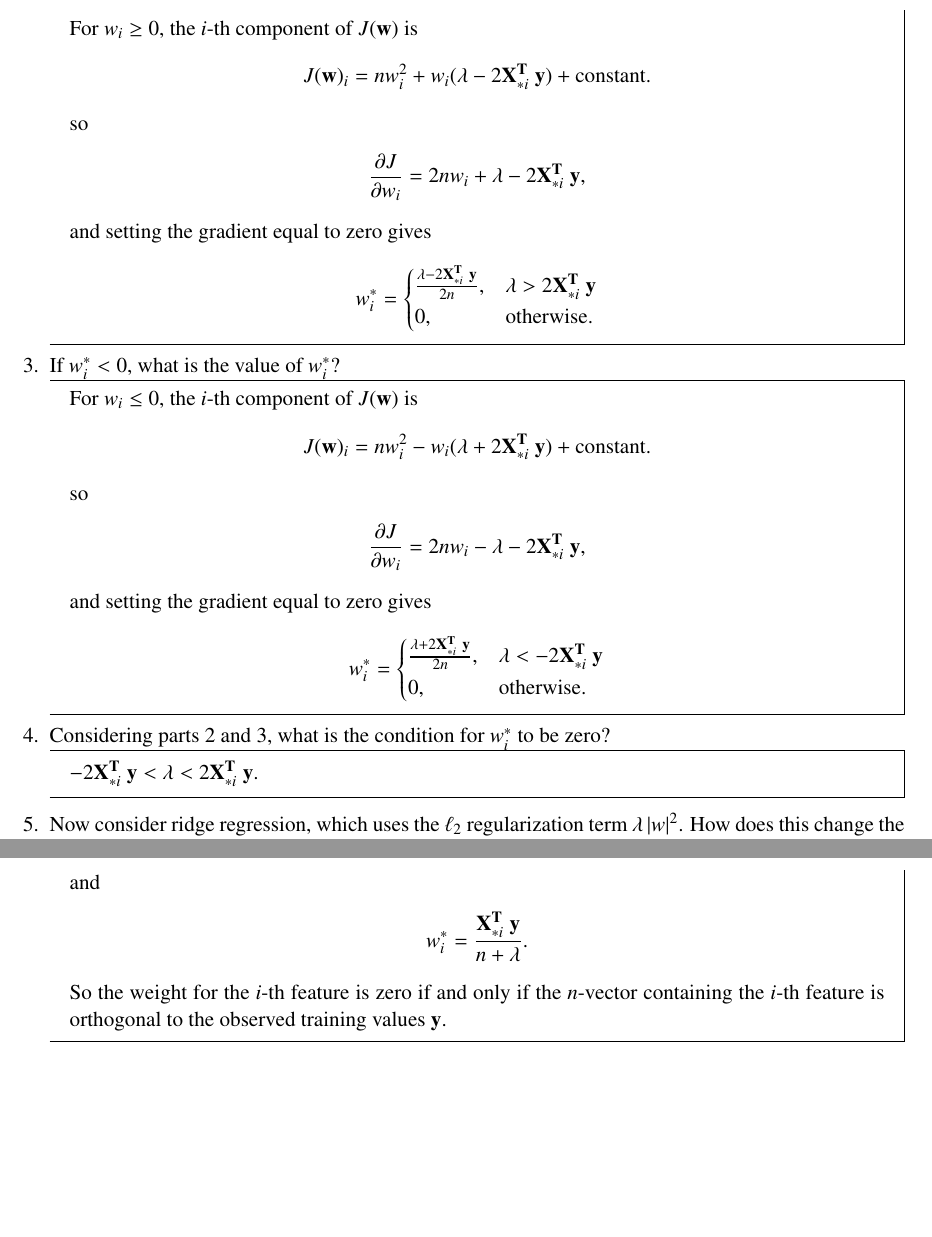
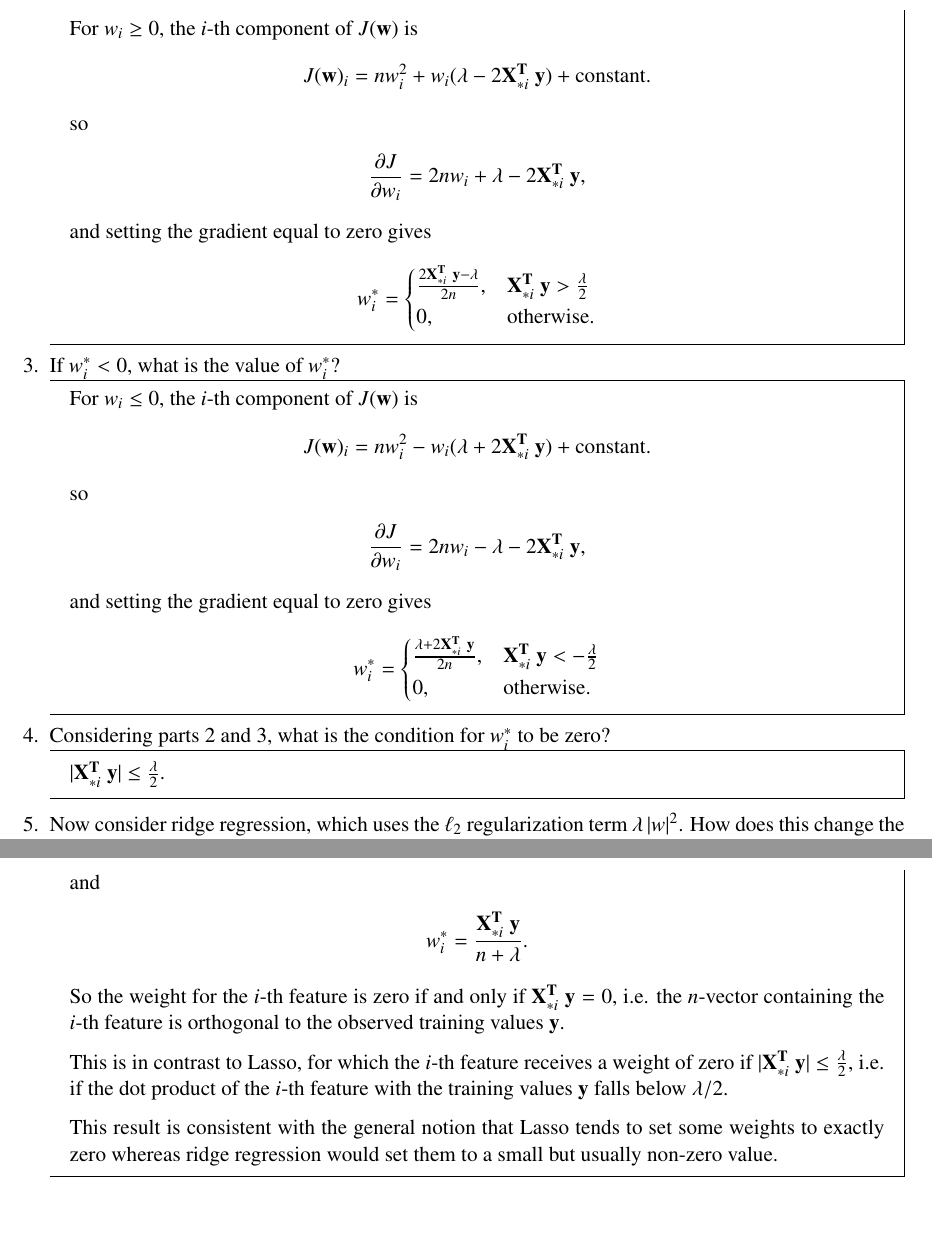
Before and after one commit to dandavison/mathematics, a LaTeX problem sheet (machine-learning-cs189-hw4.tex): two parts of pages 7 and 8 of 12, joined at a grey line, cut so that both start at the same text. Compiled offline with pdfLaTeX.

Commit message:
Finish regularization question

```diff
--- a/machine-learning-cs189-hw4.tex
+++ b/machine-learning-cs189-hw4.tex
@@ -491,7 +491,7 @@ and setting the gradient equal to zero gives
 \begin{align*}
   w^*_i =
   \begin{cases}
-    \frac{ \lambda - 2\X_{*i}^\T ~\y }{2n}, &\lambda > 2\X_{*i}^\T ~\y \\
+    \frac{ 2\X_{*i}^\T ~\y - \lambda }{2n}, &\X_{*i}^\T ~\y  > \frac{\lambda}{2}\\
     0,                                     &\text{otherwise}.
   \end{cases}
 \end{align*}
@@ -513,7 +513,7 @@ and setting the gradient equal to zero gives
 \begin{align*}
   w^*_i =
   \begin{cases}
-    \frac{ \lambda + 2\X_{*i}^\T ~\y }{2n}, &\lambda < -2\X_{*i}^\T ~\y \\
+    \frac{ \lambda + 2\X_{*i}^\T ~\y }{2n}, &\X_{*i}^\T ~\y  < -\frac{\lambda}{2}\\
     0,                                     &\text{otherwise}.
   \end{cases}
 \end{align*}
@@ -523,7 +523,7 @@ and setting the gradient equal to zero gives
 \item
 Considering parts 2 and 3, what is the condition for $w_i^*$ to be zero?
 \begin{mdframed}
-  $-2\X_{*i}^\T ~\y < \lambda < 2\X_{*i}^\T ~\y$.
+  $|\X_{*i}^\T ~\y| \leq \frac{\lambda}{2}$.
 \end{mdframed}
 
 \item
@@ -546,9 +546,17 @@ and
 \begin{align*}
   w^*_i = \frac{ \X_{*i}^\T ~\y }{n + \lambda}.
 \end{align*}
-So the weight for the $i$-th feature is zero if and only if the $n$-vector
-containing the $i$-th feature is orthogonal to the observed training values
-$\y$.
+So the weight for the $i$-th feature is zero if and only if
+$\X_{*i}^\T ~\y = 0$, i.e. the $n$-vector containing the $i$-th feature is
+orthogonal to the observed training values $\y$.
+
+This is in contrast to Lasso, for which the $i$-th feature receives a weight of
+zero if $|\X_{*i}^\T ~\y| \leq \frac{\lambda}{2}$, i.e. if the dot product of
+the $i$-th feature with the training values $\y$ falls below $\lambda/2$.
+
+This result is consistent with the general notion that Lasso tends to set some
+weights to exactly zero whereas ridge regression would set them to a small but
+usually non-zero value.
 \end{mdframed}
 
 \end{enumerate}
```
